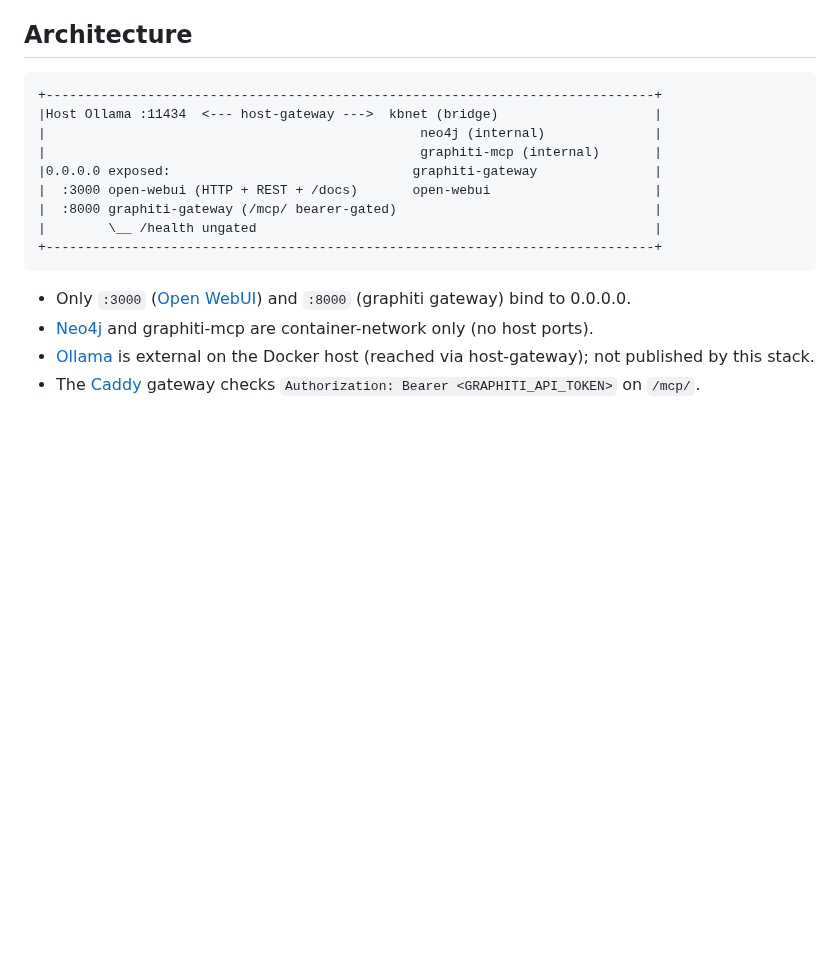
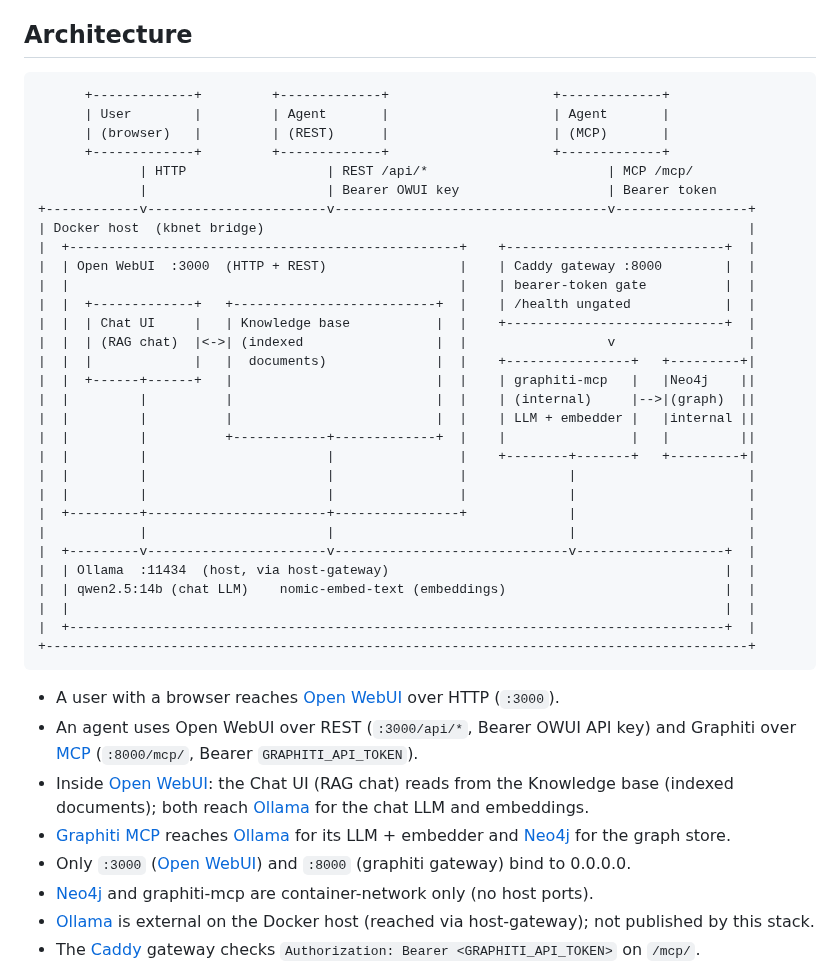
Before and after one commit to dkhokhlov/knowledge-base, a Markdown page: README.md, the part around the change. Rendered like a GitHub page; blank space fills up the shorter version.

Commit message:
README: expand Architecture diagram to show usage flows
Replace the compact host-only diagram with a larger block diagram that
shows how the services are consumed:

- User (browser) over HTTP -> Open WebUI :3000.
- Agent (REST) -> Open WebUI /api/* (Bearer OWUI API key).
- Agent (MCP) -> Caddy gateway :8000/mcp/ (Bearer GRAPHITI_API_TOKEN)
  -> graphiti-mcp -> Neo4j.
- Open WebUI internals: Chat UI (RAG chat) <-> Knowledge base
  (indexed documents); both reach Ollama for the chat LLM and
  embeddings.
- graphiti-mcp reaches Ollama (LLM + embedder) and Neo4j (graph store).
- Ollama shown once as the shared host service (host-gateway).

Diagram passes validate-ascii-diagram (clean, exit 0). Add bullets
under the diagram that restate the flows with the reference links.

````diff
--- a/README.md
+++ b/README.md
@@ -22,17 +22,42 @@ the chat LLM and [`nomic-embed-text`][nomic-embed-text] embeddings.
 ## Architecture
 
 ```
-+------------------------------------------------------------------------------+
-|Host Ollama :11434  <--- host-gateway --->  kbnet (bridge)                    |
-|                                                neo4j (internal)              |
-|                                                graphiti-mcp (internal)       |
-|0.0.0.0 exposed:                               graphiti-gateway               |
-|  :3000 open-webui (HTTP + REST + /docs)       open-webui                     |
-|  :8000 graphiti-gateway (/mcp/ bearer-gated)                                 |
-|        \__ /health ungated                                                   |
-+------------------------------------------------------------------------------+
+      +-------------+         +-------------+                     +-------------+
+      | User        |         | Agent       |                     | Agent       |
+      | (browser)   |         | (REST)      |                     | (MCP)       |
+      +-------------+         +-------------+                     +-------------+
+             | HTTP                  | REST /api/*                       | MCP /mcp/
+             |                       | Bearer OWUI key                   | Bearer token
++------------v-----------------------v-----------------------------------v-----------------+
+| Docker host  (kbnet bridge)                                                              |
+|  +--------------------------------------------------+    +----------------------------+  |
+|  | Open WebUI  :3000  (HTTP + REST)                 |    | Caddy gateway :8000        |  |
+|  |                                                  |    | bearer-token gate          |  |
+|  |  +-------------+   +--------------------------+  |    | /health ungated            |  |
+|  |  | Chat UI     |   | Knowledge base           |  |    +----------------------------+  |
+|  |  | (RAG chat)  |<->| (indexed                 |  |                  v                 |
+|  |  |             |   |  documents)              |  |    +----------------+   +---------+|
+|  |  +------+------+   |                          |  |    | graphiti-mcp   |   |Neo4j    ||
+|  |         |          |                          |  |    | (internal)     |-->|(graph)  ||
+|  |         |          |                          |  |    | LLM + embedder |   |internal ||
+|  |         |          +------------+-------------+  |    |                |   |         ||
+|  |         |                       |                |    +--------+-------+   +---------+|
+|  |         |                       |                |             |                      |
+|  |         |                       |                |             |                      |
+|  +---------+-----------------------+----------------+             |                      |
+|            |                       |                              |                      |
+|  +---------v-----------------------v------------------------------v-------------------+  |
+|  | Ollama  :11434  (host, via host-gateway)                                           |  |
+|  | qwen2.5:14b (chat LLM)    nomic-embed-text (embeddings)                            |  |
+|  |                                                                                    |  |
+|  +------------------------------------------------------------------------------------+  |
++------------------------------------------------------------------------------------------+
 ```
 
+- A user with a browser reaches [Open WebUI][open-webui] over HTTP (`:3000`).
+- An agent uses Open WebUI over REST (`:3000/api/*`, Bearer OWUI API key) and Graphiti over [MCP][mcp] (`:8000/mcp/`, Bearer `GRAPHITI_API_TOKEN`).
+- Inside [Open WebUI][open-webui]: the Chat UI (RAG chat) reads from the Knowledge base (indexed documents); both reach [Ollama][ollama] for the chat LLM and embeddings.
+- [Graphiti MCP][graphiti] reaches [Ollama][ollama] for its LLM + embedder and [Neo4j][neo4j] for the graph store.
 - Only `:3000` ([Open WebUI][open-webui]) and `:8000` (graphiti gateway) bind to 0.0.0.0.
 - [Neo4j][neo4j] and graphiti-mcp are container-network only (no host ports).
 - [Ollama][ollama] is external on the Docker host (reached via host-gateway); not published by this stack.
````
